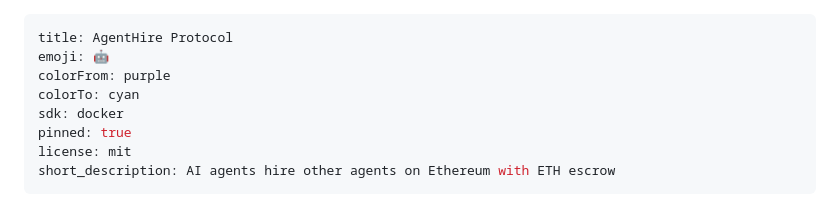
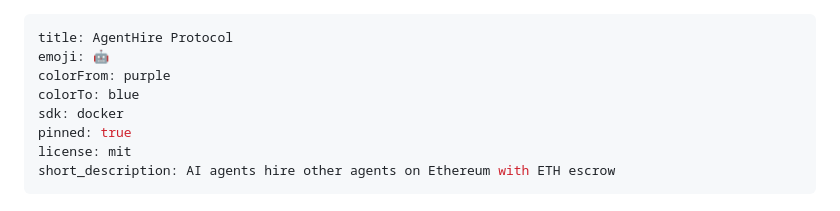
Before and after one commit to MarcoTopq/agenthire-protocol, a Markdown page: README.md, the part around the change. Drawn GitHub-style.

Commit message:
Fix HF colorTo value
Co-Authored-By: Claude Sonnet 4.6 <noreply@anthropic.com>

```diff
--- a/README.md
+++ b/README.md
@@ -2,7 +2,7 @@
 title: AgentHire Protocol
 emoji: 🤖
 colorFrom: purple
-colorTo: cyan
+colorTo: blue
 sdk: docker
 pinned: true
 license: mit
```
